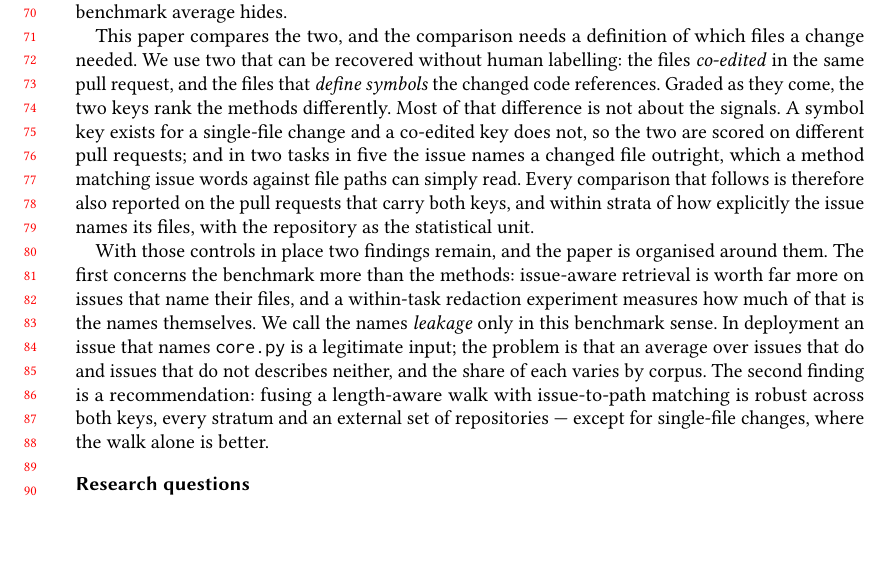
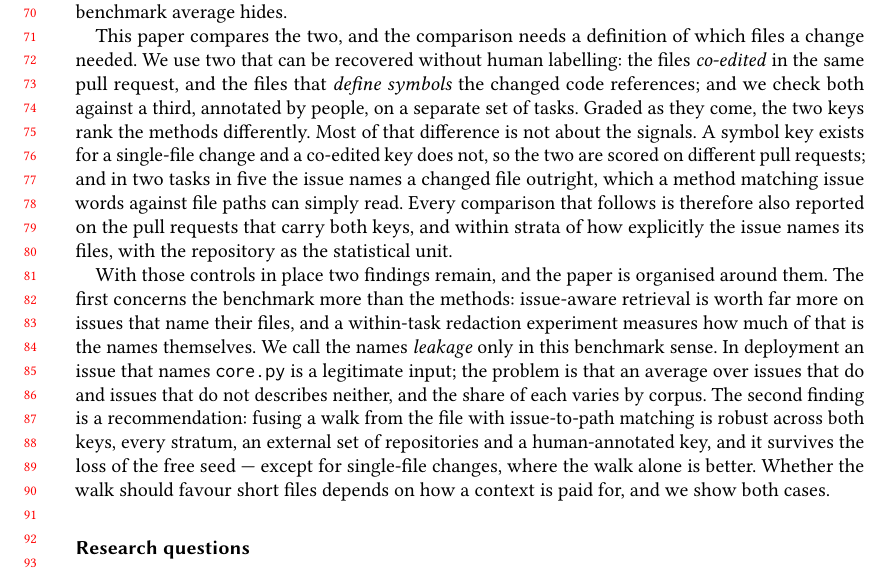
Before and after one commit to Neil-Lunavat/dep-graph, a LaTeX paper (paper/paper.tex): part of page 2 of 36, cut so that both start at the same text, the shorter picture padded with empty space. Compiled offline with pdfLaTeX.

Commit message:
Introduction: human key and second finding updated
Co-Authored-By: Claude Opus 5.5 <noreply@anthropic.com>
Claude-Session: https://claude.ai/code/session_01SMYATu7asTb35coiiHwXYU

```diff
--- a/paper/paper.tex
+++ b/paper/paper.tex
@@ -110,7 +110,8 @@ method's score that accounts for, which is what a benchmark average hides.
 
 This paper compares the two, and the comparison needs a definition of which files a change
 needed. We use two that can be recovered without human labelling: the files \emph{co-edited}
-in the same pull request, and the files that \emph{define symbols} the changed code references.
+in the same pull request, and the files that \emph{define symbols} the changed code references;
+and we check both against a third, annotated by people, on a separate set of tasks.
 Graded as they come, the two keys rank the methods differently. Most of that difference is not
 about the signals. A symbol key exists for a single-file change and a co-edited key does not,
 so the two are scored on different pull requests; and in two tasks in five the issue names a
@@ -125,9 +126,11 @@ issues that name their files, and a within-task redaction experiment measures ho
 is the names themselves. We call the names \emph{leakage} only in this benchmark sense. In
 deployment an issue that names \texttt{core.py} is a legitimate input; the problem is that an
 average over issues that do and issues that do not describes neither, and the share of each
-varies by corpus. The second finding is a recommendation: fusing a length-aware walk with
-issue-to-path matching is robust across both keys, every stratum and an external set of
-repositories --- except for single-file changes, where the walk alone is better.
+varies by corpus. The second finding is a recommendation: fusing a walk from the file with
+issue-to-path matching is robust across both keys, every stratum, an external set of
+repositories and a human-annotated key, and it survives the loss of the free seed ---
+except for single-file changes, where the walk alone is better. Whether the walk should
+favour short files depends on how a context is paid for, and we show both cases.
 
 \subsection*{Research questions}
 
```
